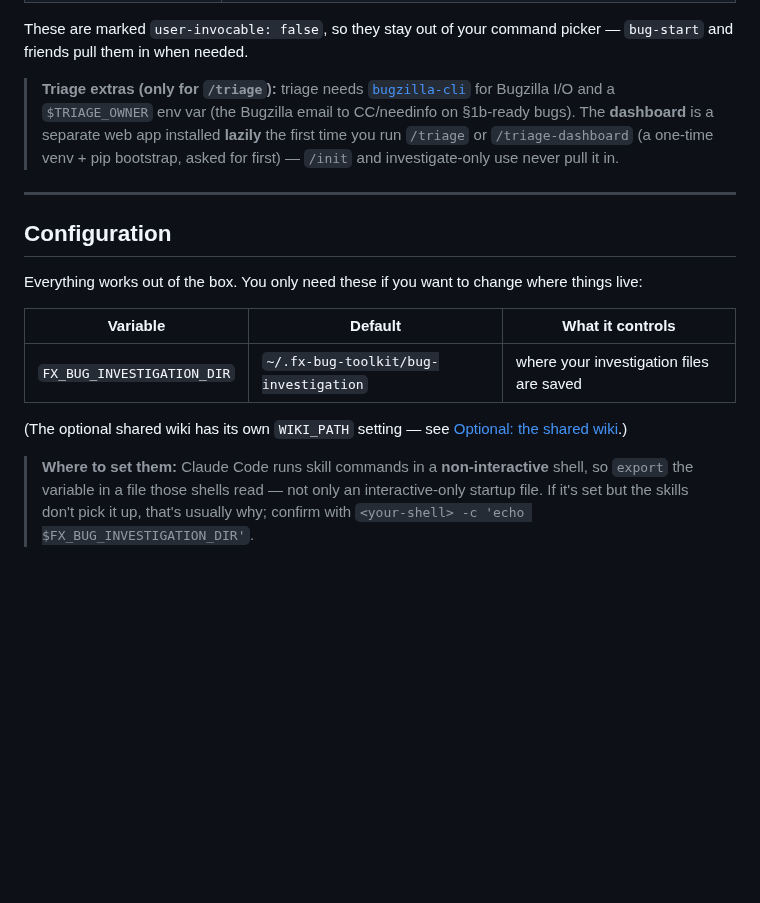
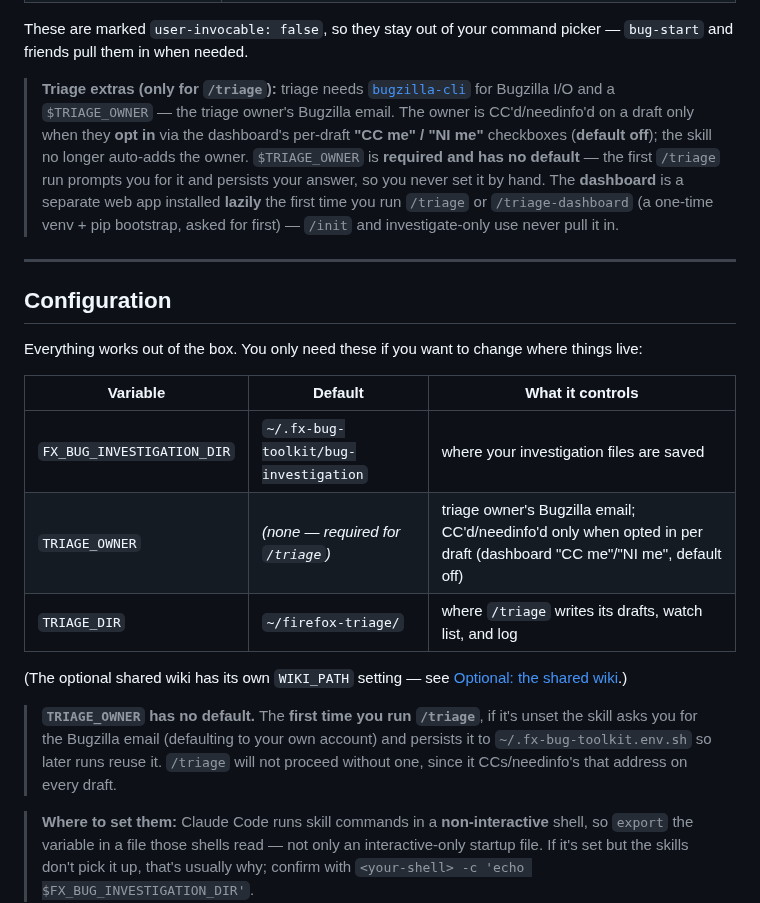
Before and after one commit to alastor0325/fx-bug-toolkit, a Markdown page: README.md, the part around the change. Drawn GitHub-style; blank space fills up the shorter version.

Commit message:
docs: README reflects opt-in (default-off) triage-owner CC/NI

```diff
--- a/README.md
+++ b/README.md
@@ -100,8 +100,12 @@ These are marked `user-invocable: false`, so they stay out of your command
 picker — `bug-start` and friends pull them in when needed.
 
 > **Triage extras (only for `/triage`):** triage needs [`bugzilla-cli`](https://github.com/alastor0325/bugzilla-cli)
-> for Bugzilla I/O and a `$TRIAGE_OWNER` env var (the Bugzilla email to CC/needinfo
-> on §1b-ready bugs). The **dashboard** is a separate web app installed **lazily**
+> for Bugzilla I/O and a `$TRIAGE_OWNER` — the triage owner's Bugzilla email. The
+> owner is CC'd/needinfo'd on a draft only when they **opt in** via the dashboard's
+> per-draft **"CC me" / "NI me"** checkboxes (**default off**); the skill no longer
+> auto-adds the owner. `$TRIAGE_OWNER` is **required and has no default** — the first
+> `/triage` run prompts you for it and persists your answer, so you never set it
+> by hand. The **dashboard** is a separate web app installed **lazily**
 > the first time you run `/triage` or `/triage-dashboard` (a one-time venv + pip
 > bootstrap, asked for first) — `/init` and investigate-only use never pull it in.
 
@@ -115,9 +119,17 @@ things live:
 | Variable | Default | What it controls |
 |---|---|---|
 | `FX_BUG_INVESTIGATION_DIR` | `~/.fx-bug-toolkit/bug-investigation` | where your investigation files are saved |
+| `TRIAGE_OWNER` | _(none — required for `/triage`)_ | triage owner's Bugzilla email; CC'd/needinfo'd only when opted in per draft (dashboard "CC me"/"NI me", default off) |
+| `TRIAGE_DIR` | `~/firefox-triage/` | where `/triage` writes its drafts, watch list, and log |
 
 (The optional shared wiki has its own `WIKI_PATH` setting — see
 [Optional: the shared wiki](#optional-the-shared-wiki).)
+
+> **`TRIAGE_OWNER` has no default.** The **first time you run `/triage`**, if
+> it's unset the skill asks you for the Bugzilla email (defaulting to your own
+> account) and persists it to `~/.fx-bug-toolkit.env.sh` so later runs reuse it.
+> `/triage` will not proceed without one, since it CCs/needinfo's that address on
+> every draft.
 
 > **Where to set them:** Claude Code runs skill commands in a **non-interactive**
 > shell, so `export` the variable in a file those shells read — not only an
```
